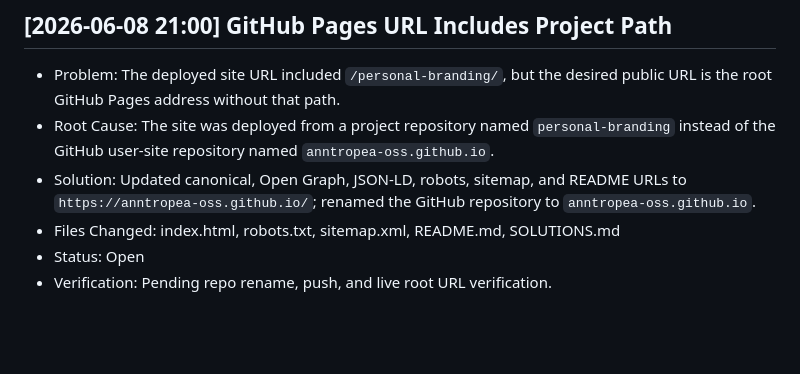
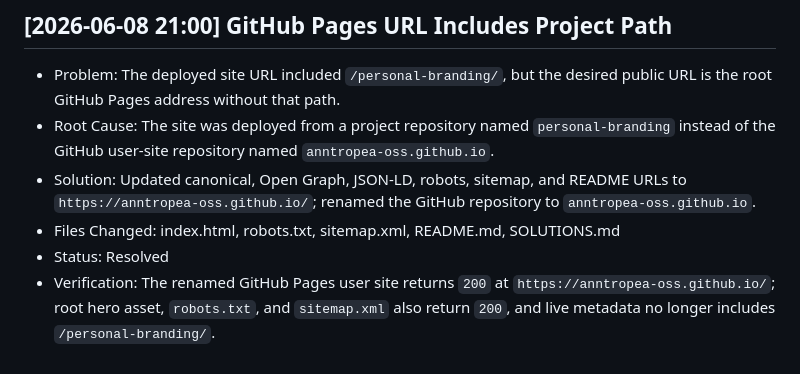
Before and after one commit to anntropea-oss/personal-branding, a Markdown page: SOLUTIONS.md, the part around the change. GitHub-like rendering; blank space fills up the shorter version.

Commit message:
Log root Pages URL verification

```diff
--- a/SOLUTIONS.md
+++ b/SOLUTIONS.md
@@ -131,5 +131,5 @@
 - Root Cause: The site was deployed from a project repository named `personal-branding` instead of the GitHub user-site repository named `anntropea-oss.github.io`.
 - Solution: Updated canonical, Open Graph, JSON-LD, robots, sitemap, and README URLs to `https://anntropea-oss.github.io/`; renamed the GitHub repository to `anntropea-oss.github.io`.
 - Files Changed: index.html, robots.txt, sitemap.xml, README.md, SOLUTIONS.md
-- Status: Open
-- Verification: Pending repo rename, push, and live root URL verification.
+- Status: Resolved
+- Verification: The renamed GitHub Pages user site returns `200` at `https://anntropea-oss.github.io/`; root hero asset, `robots.txt`, and `sitemap.xml` also return `200`, and live metadata no longer includes `/personal-branding/`.
```
